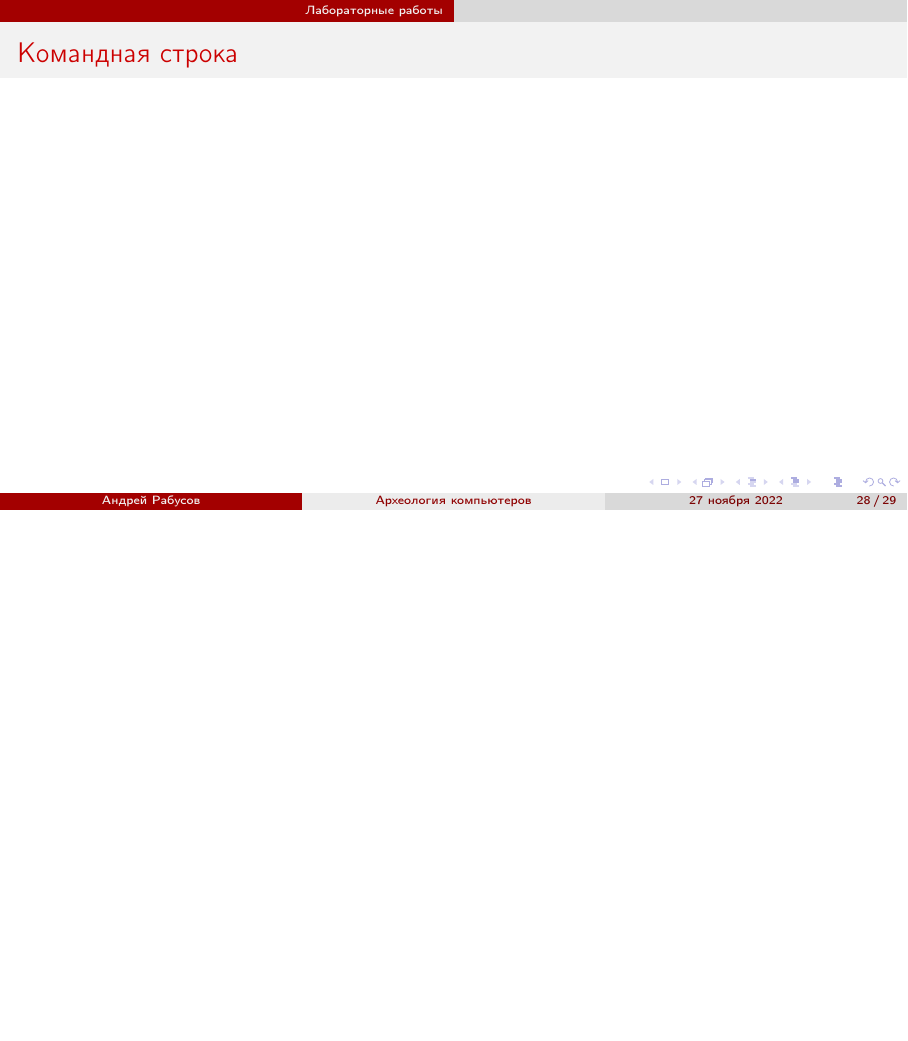
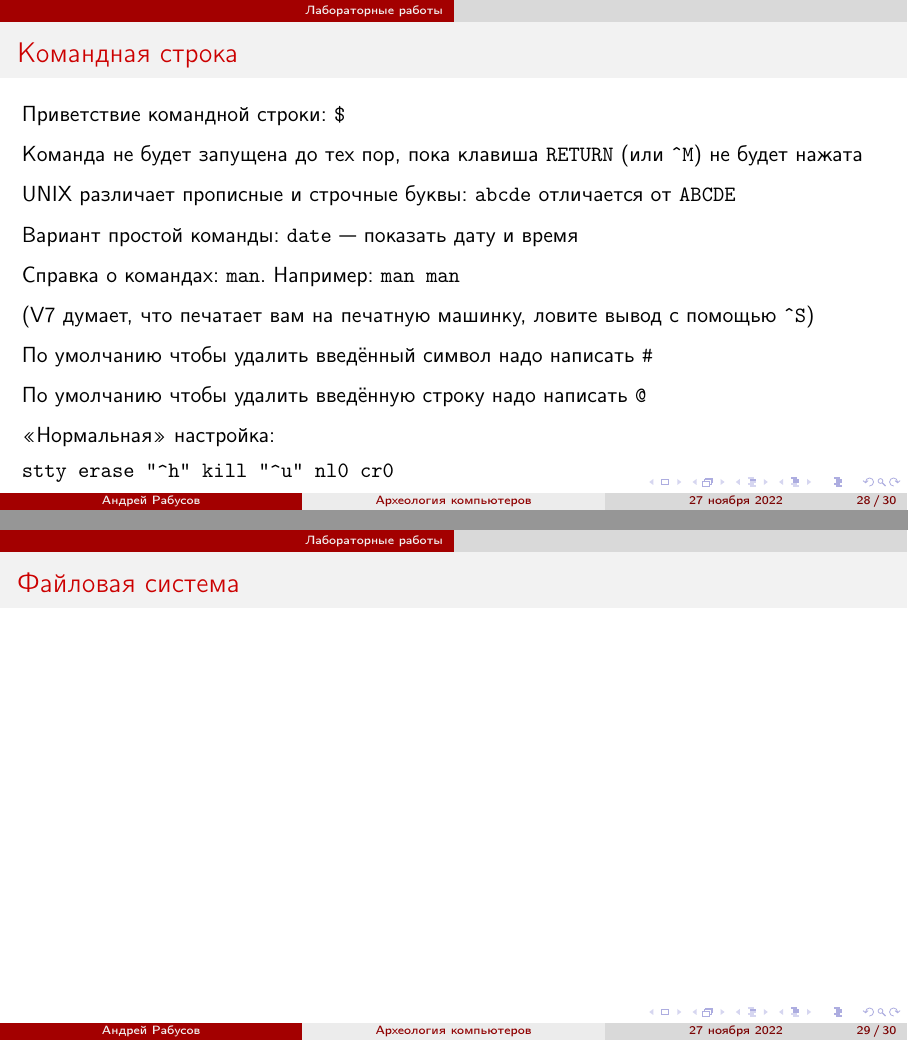
Before and after one commit to arabusov/school-mc-pdp11, LaTeX slides (slides/mcca-slides.tex): page 62 of 63 before the commit and pages 62 and 63 of 64 after it, the two joined at a grey line, the shorter picture padded with empty space. Compiled offline with pdfLaTeX.

Commit message:
Elaborate more on UNIX V7 command line

```diff
--- a/slides/mcca-slides.tex
+++ b/slides/mcca-slides.tex
@@ -753,8 +755,35 @@ login:
     \texttt{DELETE} --- это \texttt{Backspace} или $\leftarrow$
 \end{frame}
 
+\begin{frame}[fragile]
+    \frametitle{Командная строка}
+    Приветствие командной строки: \texttt{\$}
+    \par\vspace{0.23cm}
+    Команда не будет запущена до тех пор, пока клавиша \texttt{RETURN}
+    (или \texttt{\^}\texttt{M}) не будет нажата
+    \par\vspace{0.23cm}
+    UNIX различает прописные и строчные буквы: \texttt{abcde} отличается
+    от \texttt{ABCDE}
+    \par\vspace{0.23cm}
+    Вариант простой команды: \texttt{date} --- показать дату и время
+    \par\vspace{0.23cm}
+    Справка о командах: \texttt{man}. Например: \texttt{man man}
+    \par\vspace{0.23cm}
+    (V7 думает, что печатает вам на печатную машинку, ловите
+    вывод с помощью \texttt{\^}\texttt{S})
+    \par\vspace{0.23cm}
+    По умолчанию чтобы удалить введённый символ надо написать
+    \texttt{\#}
+    \par\vspace{0.23cm}
+    По умолчанию чтобы удалить введённую строку надо написать
+    \texttt{@}
+    \par\vspace{0.23cm}
+    <<Нормальная>> настройка: \begin{verbatim}
+stty erase "^h" kill "^u" nl0 cr0\end{verbatim}
+\end{frame}
+
 \begin{frame}
-    \frametitle{Командная строка}
+    \frametitle{Файловая система}
 \end{frame}
 
 \begin{frame}
```
Also changed, not shown: slides/mcca-slides.tex (4 more changed lines).
